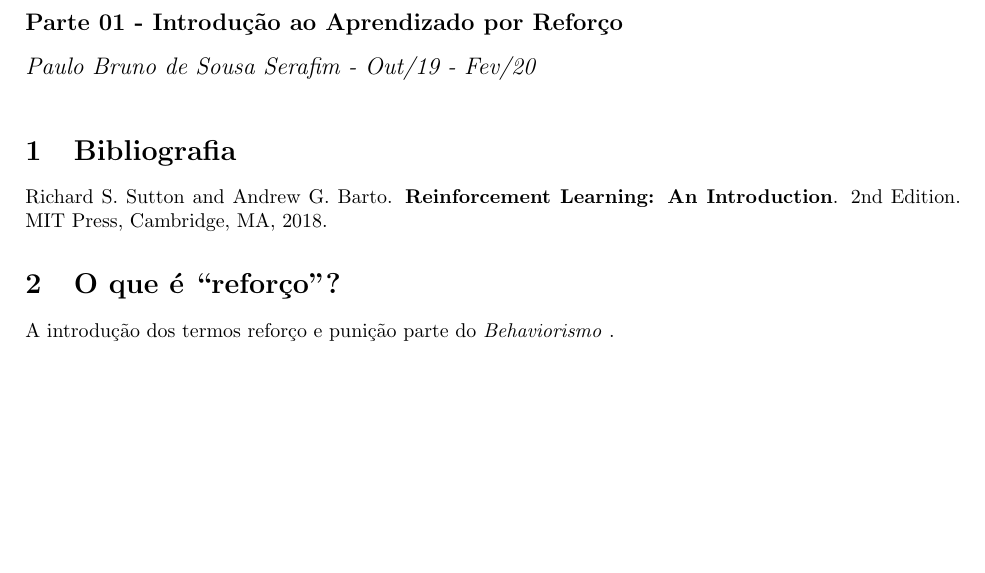
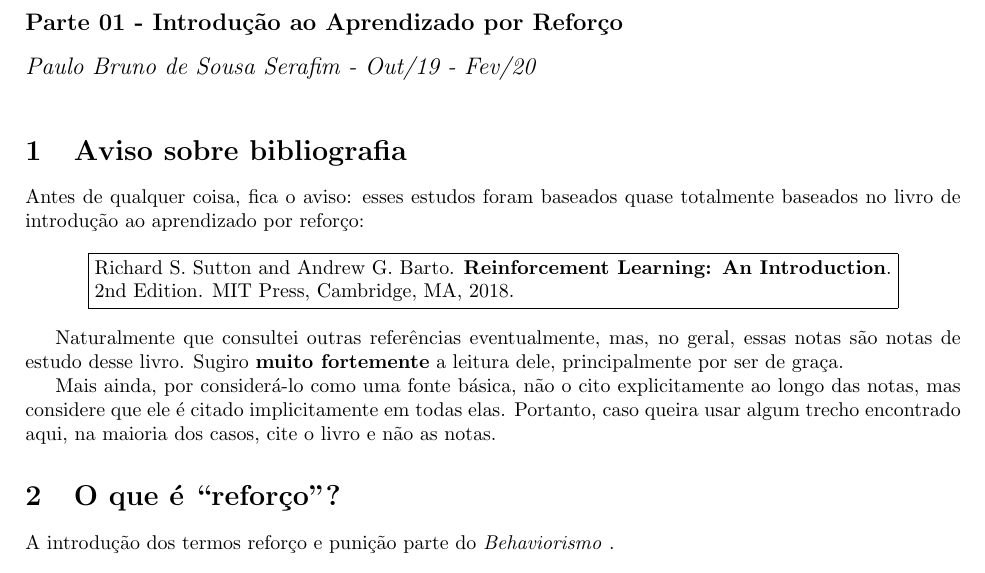
Before and after one commit to paulobruno/RLStudyNotes, a LaTeX document (tex/01_Introducao.tex): part of page 1 of 4, cut so that both start at the same text, the shorter picture padded with empty space. Compiled offline with pdfLaTeX.

Commit message:
Bibliography disclaimer in introduction

```diff
--- a/tex/01_Introducao.tex
+++ b/tex/01_Introducao.tex
@@ -38,9 +38,21 @@
 
 \maketitle
 
-    \section{Bibliografia}
+    \section{Aviso sobre bibliografia}
 
-        Richard S. Sutton and Andrew G. Barto. \textbf{Reinforcement Learning: An Introduction}. 2nd Edition. MIT Press, Cambridge, MA, 2018.
+        Antes de qualquer coisa, fica o aviso: esses estudos foram baseados quase totalmente baseados no livro de introdução ao aprendizado por reforço:
+
+        \begin{center}
+        \noindent\fbox{%
+            \parbox{40em}{%
+                Richard S. Sutton and Andrew G. Barto. \textbf{Reinforcement Learning: An Introduction}. 2nd Edition. MIT Press, Cambridge, MA, 2018.
+            }%
+        }%
+        \end{center}
+
+        Naturalmente que consultei outras referências eventualmente, mas, no geral, essas notas são notas de estudo desse livro. Sugiro \textbf{muito fortemente} a leitura dele, principalmente por ser de graça.
+
+        Mais ainda, por considerá-lo como uma fonte básica, não o cito explicitamente ao longo das notas, mas considere que ele é citado implicitamente em todas elas. Portanto, caso queira usar algum trecho encontrado aqui, na maioria dos casos, cite o livro e não as notas.
 
     \section{O que é ``reforço''?}
 
```
